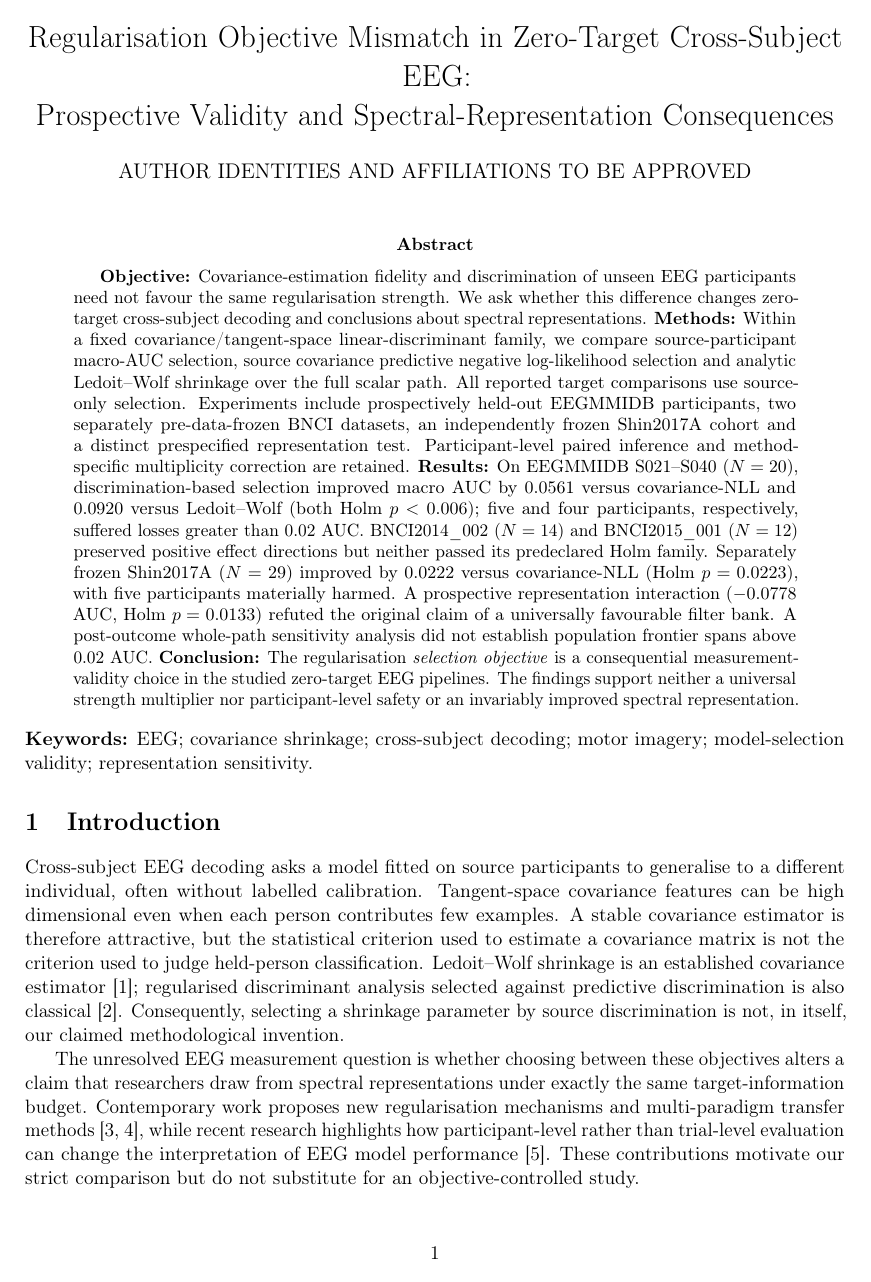
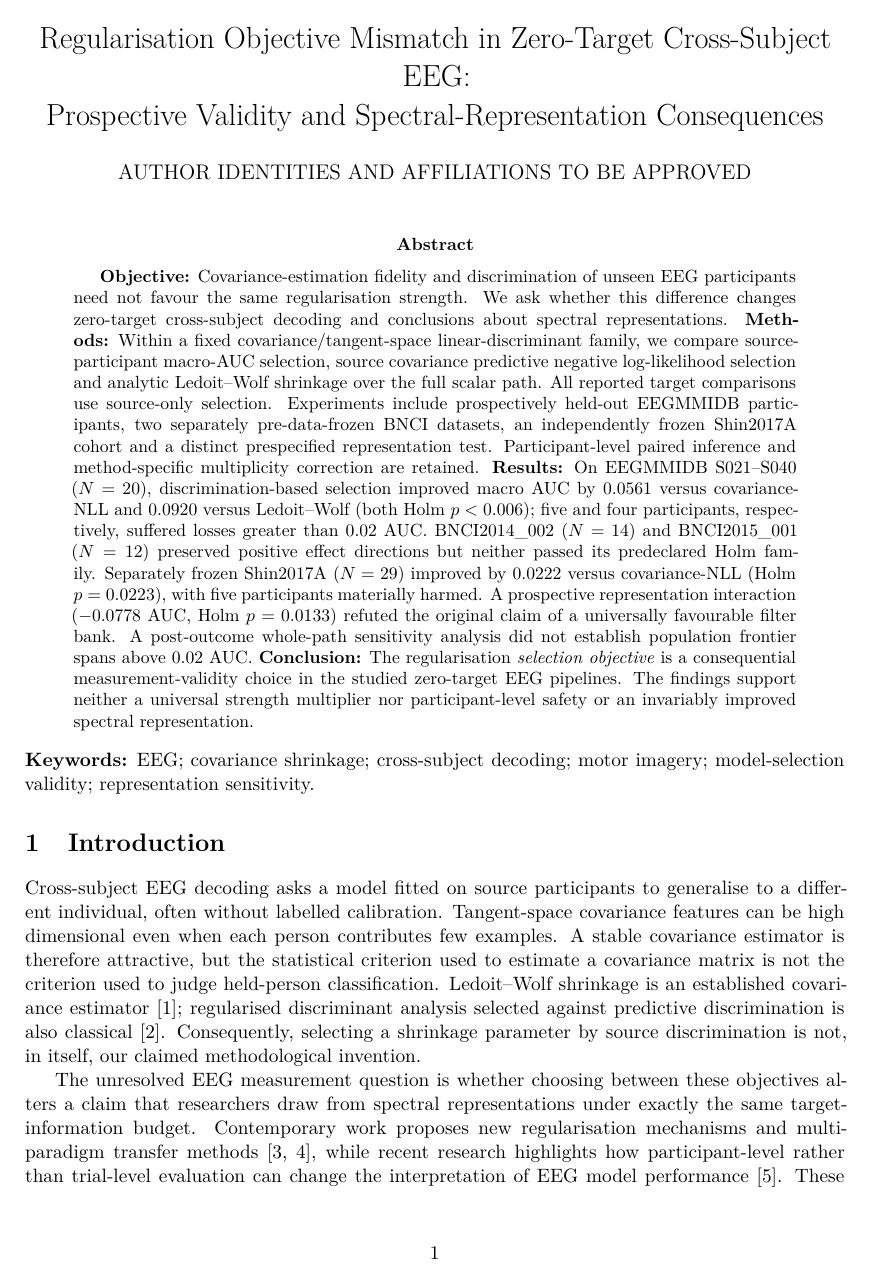
Before and after one commit to lindicaphxag-tech/kaggle, a LaTeX paper (research/defaultreg_bspc_v13/main_bspc_v13_DRAFT.tex): page 1 of 7. Compiled offline with pdfLaTeX.

Commit message:
mirror: sync V13 scalable-font repair from cs exact source

```diff
--- a/research/defaultreg_bspc_v13/main_bspc_v13_DRAFT.tex
+++ b/research/defaultreg_bspc_v13/main_bspc_v13_DRAFT.tex
@@ -7,7 +7,8 @@
 \usepackage{amsmath,amssymb,booktabs,graphicx}
 \usepackage{tikz}
 \usepackage[hidelinks]{hyperref}
-\usepackage{microtype}
+\usepackage{lmodern}
+\usepackage[protrusion=true,expansion=false]{microtype}
 \title{Regularisation Objective Mismatch in Zero-Target Cross-Subject EEG:\\
 Prospective Validity and Spectral-Representation Consequences}
 \author{AUTHOR IDENTITIES AND AFFILIATIONS TO BE APPROVED}
```
